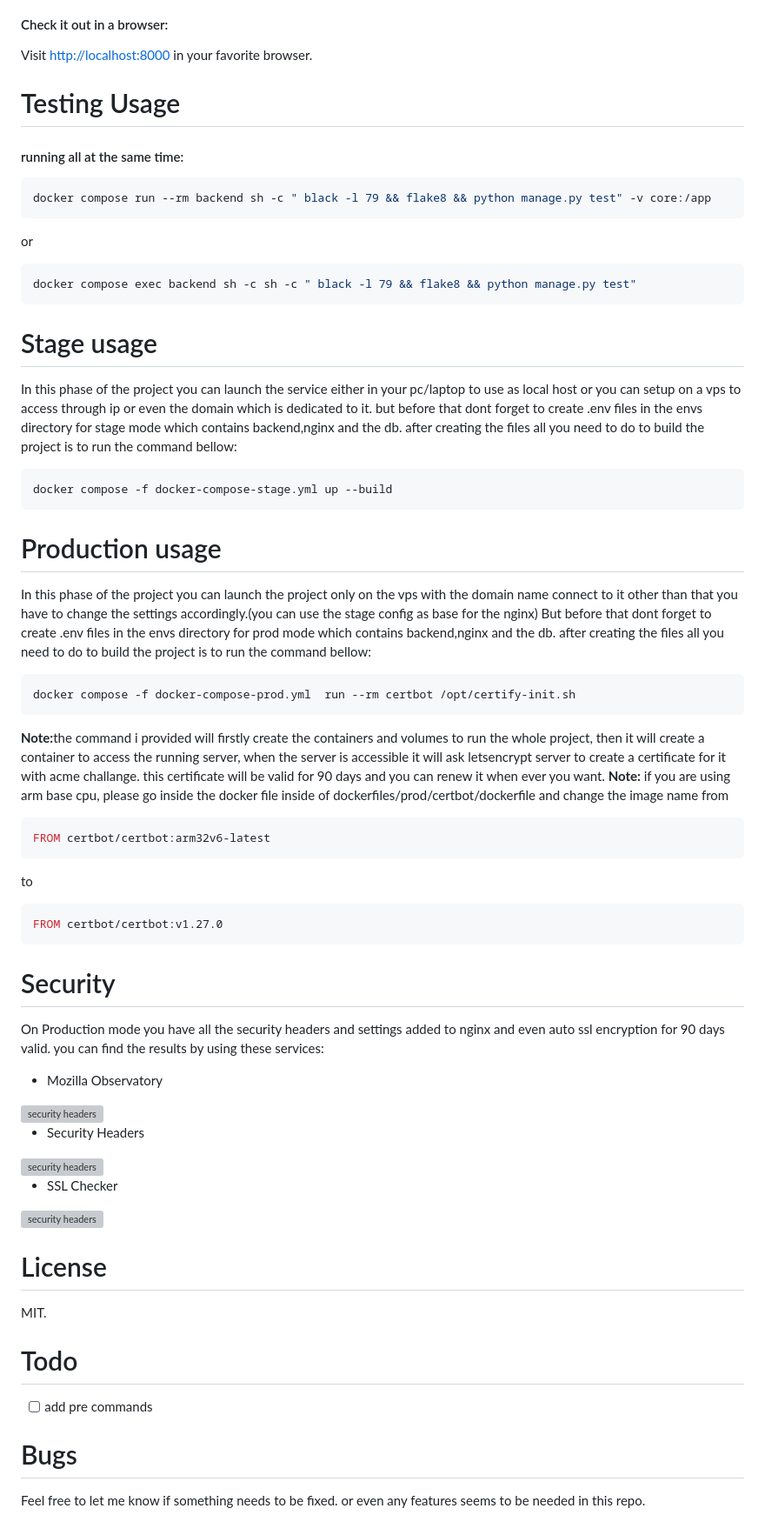
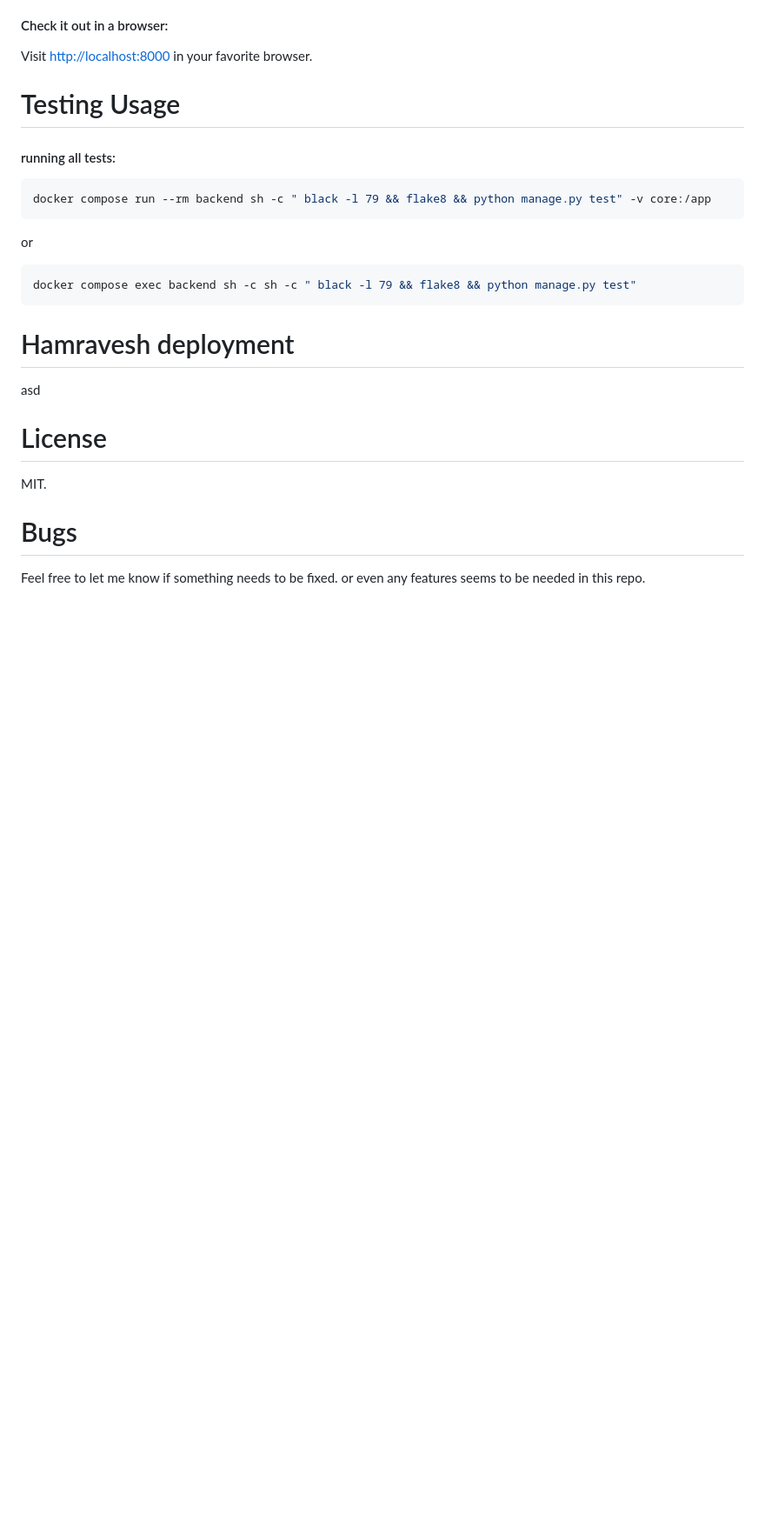
Before and after one commit to AliBigdeli/Django-Hamravesh-Docker-Template, a Markdown page: README.md, the part around one of its changes. Shown at 87% size. Rendered like a GitHub page; blank space fills up the shorter version; grey boxes are pictures that could not be loaded.

````diff
--- a/README.md
+++ b/README.md
@@ -181,7 +79,7 @@ something on your machine is already running on port 8000. then you have to chan
 Visit <http://localhost:8000> in your favorite browser.
 
 # Testing Usage
-#### running all at the same time:
+#### running all tests:
 ```sh
 docker compose run --rm backend sh -c " black -l 79 && flake8 && python manage.py test" -v core:/app
 ```
@@ -190,49 +88,14 @@ or
 docker compose exec backend sh -c sh -c " black -l 79 && flake8 && python manage.py test"
 ```
 
-# Stage usage
-In this phase of the project you can launch the service either in your pc/laptop to use as local host or you can setup on a vps to access through ip or even the domain which is dedicated to it.
-but before that dont forget to create .env files in the envs directory for stage mode which contains backend,nginx and the db.
-after creating the files all you need to do to build the project is to run the command bellow:
-```bash
-docker compose -f docker-compose-stage.yml up --build
-```
-# Production usage
-In this phase of the project you can launch the project only on the vps with the domain name connect to it other than that you have to change the settings accordingly.(you can use the stage config as base for the nginx)
-But before that dont forget to create .env files in the envs directory for prod mode which contains backend,nginx and the db.
-after creating the files all you need to do to build the project is to run the command bellow:
-```bash
-docker compose -f docker-compose-prod.yml  run --rm certbot /opt/certify-init.sh
-```
-<strong>Note:</strong>the command i provided will firstly create the containers and volumes to run the whole project, then it will create a container to access the running server, when the server is accessible it will ask letsencrypt server to create a certificate for it with acme challange. this certificate will be valid for 90 days and you can renew it when ever you want.
-<strong>Note:</strong> if you are using arm base cpu, please go inside the docker file inside of dockerfiles/prod/certbot/dockerfile and change the image name from
-```bash
-FROM certbot/certbot:arm32v6-latest
-```
-to
+# Hamravesh deployment
+asd
 
-```bash
-FROM certbot/certbot:v1.27.0
-```
-
-
-# Security
-On Production mode you have all the security headers and settings added to nginx and even auto ssl encryption for 90 days valid. you can find the results by using these services:
-- Mozilla Observatory
-<img src="https://user-images.githubusercontent.com/29748439/187753171-c600c12d-1979-44e7-ad32-65243e777c77.png" alt="security headers" style="max-width:1280px;width:100%" />
-
-- Security Headers
-<img src="https://user-images.githubusercontent.com/29748439/187752756-8368f1dc-e4c2-4256-ab8a-9c7d2a44da00.png" alt="security headers" style="max-width:1280px;width:100%" />
-
-- SSL Checker
-<img src="https://user-images.githubusercontent.com/29748439/187753336-dd575268-f2be-49b9-9934-21928017d518.png" alt="security headers" style="max-width:200px;width:100%; max-height:400px;text-align:center" />
 
 
 # License
 MIT.
 
-# Todo
-- [ ] add pre commands
 
 # Bugs
 Feel free to let me know if something needs to be fixed. or even any features seems to be needed in this repo.
````
Also changed, not shown: other parts of README.md (+15 -117 lines).
